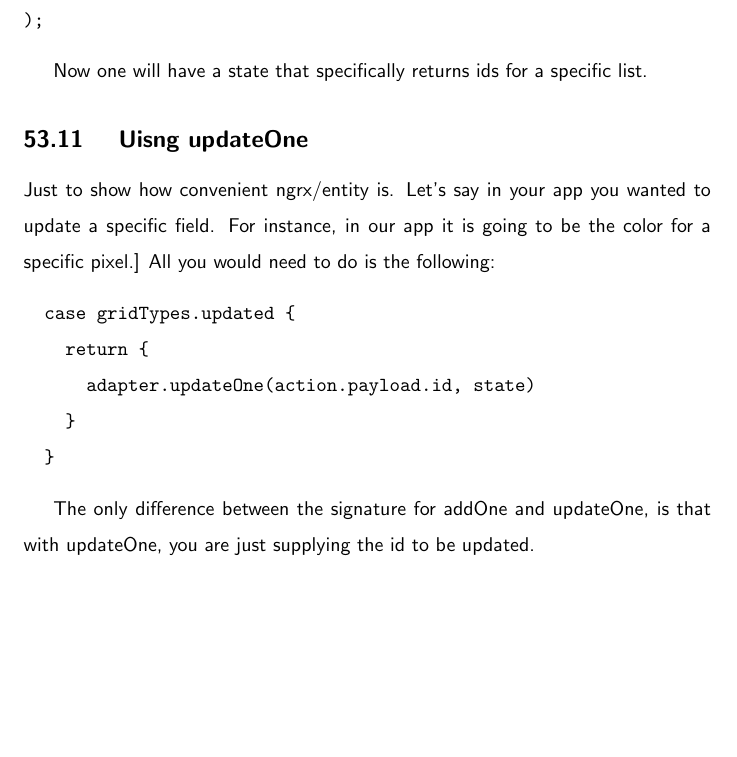
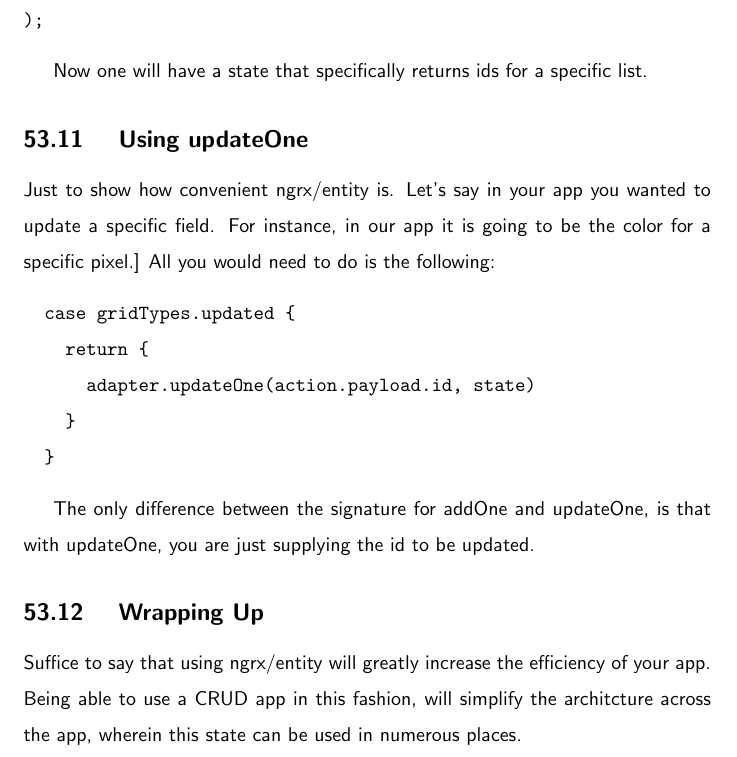
Before and after one commit to razroo/angular-content, a LaTeX document (main.tex, which reads ngrx/ngrx-entity/ngrx-entity.tex): part of page 157 of 157, cut so that both start at the same text, the shorter picture padded with empty space. Compiled offline with pdfLaTeX.

Commit message:
Add a wrapping up chapter for ngrx-entity.

```diff
--- a/ngrx/ngrx-entity/ngrx-entity.tex
+++ b/ngrx/ngrx-entity/ngrx-entity.tex
@@ -186,7 +186,7 @@ export const selectUserIds = createSelector(
 
 Now one will have a state that specifically returns ids for a specific list.
 
-\subsection{ Uisng updateOne }
+\subsection{ Using updateOne }
 Just to show how convenient ngrx/entity is. Let's say in your app you wanted to
 update a specific field. For instance, in our app it is going to be the color
 for a specific pixel.] All you would need to do is the following:
@@ -200,3 +200,8 @@ for a specific pixel.] All you would need to do is the following:
 
 The only difference between the signature for addOne and updateOne, is that with
 updateOne, you are just supplying the id to be updated.
+
+\subsection{ Wrapping Up }
+Suffice to say that using ngrx/entity will greatly increase the efficiency of
+your app. Being able to use a CRUD app in this fashion, will simplify the
+architcture across the app, wherein this state can be used in numerous places.
```
